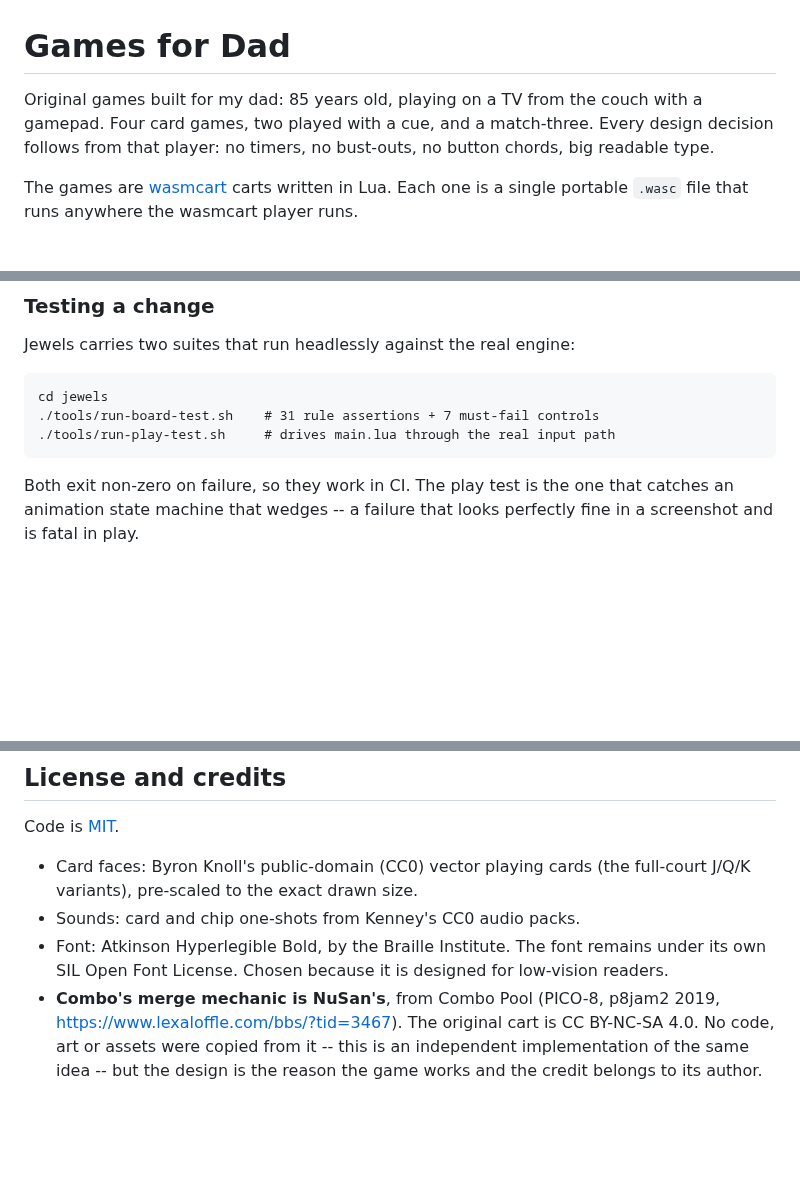
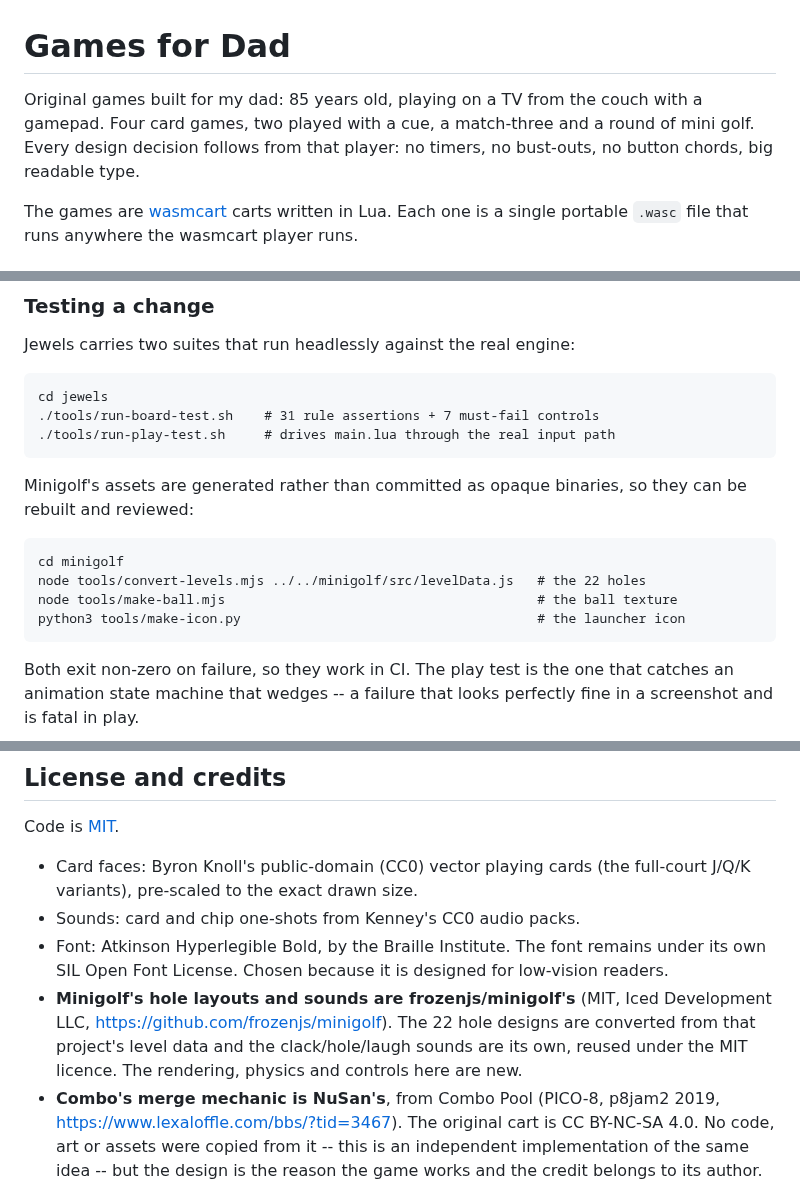
Before and after one commit to monteslu/games-for-dad, a Markdown page: README.md, 3 parts joined by grey strips. GitHub-like rendering; blank space fills up the shorter version.

````diff
--- a/README.md
+++ b/README.md
@@ -1,9 +1,9 @@
 # Games for Dad
 
 Original games built for my dad: 85 years old, playing on a TV from the
-couch with a gamepad. Four card games, two played with a cue, and a
-match-three. Every design decision follows from that player: no timers, no
-bust-outs, no button chords, big readable type.
+couch with a gamepad. Four card games, two played with a cue, a
+match-three and a round of mini golf. Every design decision follows from
+that player: no timers, no bust-outs, no button chords, big readable type.
 
 The games are [wasmcart](https://www.npmjs.com/package/wasmcart) carts
 written in Lua. Each one is a single portable `.wasc` file that runs anywhere the
@@ -187,6 +214,16 @@ cd jewels
 ./tools/run-play-test.sh     # drives main.lua through the real input path
 ```
 
+Minigolf's assets are generated rather than committed as opaque binaries,
+so they can be rebuilt and reviewed:
+
+```
+cd minigolf
+node tools/convert-levels.mjs ../../minigolf/src/levelData.js   # the 22 holes
+node tools/make-ball.mjs                                        # the ball texture
+python3 tools/make-icon.py                                      # the launcher icon
+```
+
 Both exit non-zero on failure, so they work in CI. The play test is the one
 that catches an animation state machine that wedges -- a failure that looks
 perfectly fine in a screenshot and is fatal in play.
@@ -201,6 +238,11 @@ Code is [MIT](LICENSE).
 - Font: Atkinson Hyperlegible Bold, by the Braille Institute. The font
   remains under its own SIL Open Font License. Chosen because it is
   designed for low-vision readers.
+- **Minigolf's hole layouts and sounds are frozenjs/minigolf's**
+  (MIT, Iced Development LLC, <https://github.com/frozenjs/minigolf>). The
+  22 hole designs are converted from that project's level data and the
+  clack/hole/laugh sounds are its own, reused under the MIT licence. The
+  rendering, physics and controls here are new.
 - **Combo's merge mechanic is NuSan's**, from Combo Pool (PICO-8, p8jam2
   2019, <https://www.lexaloffle.com/bbs/?tid=3467>). The original cart is
   CC BY-NC-SA 4.0. No code, art or assets were copied from it -- this is an
````
Also changed, not shown: other parts of README.md (+31 -4 lines), docs/shots/minigolf.png (added), minigolf/icon.png (added), 1 other file.
